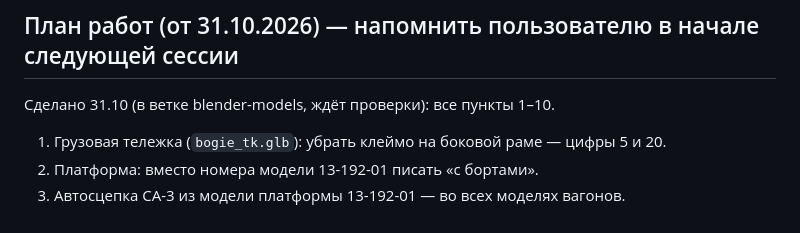
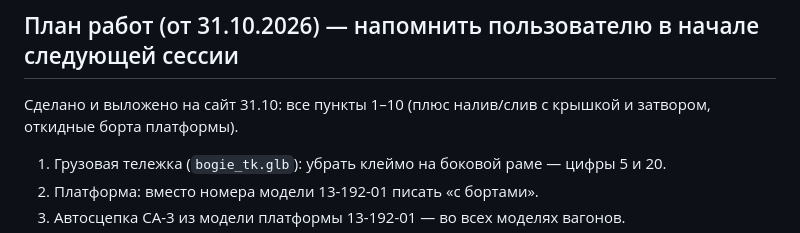
Before and after one commit to VyacheslavShumilov/wagons, a Markdown page: CLAUDE.md, the part around the change. Rendered like a GitHub page.

Commit message:
CLAUDE.md: plan status
Co-Authored-By: Claude Opus 5.5 <noreply@anthropic.com>
Claude-Session: https://claude.ai/code/session_01TMsCnxYquMgaLL3W3FGcM9

```diff
--- a/CLAUDE.md
+++ b/CLAUDE.md
@@ -65,7 +65,7 @@
 - В LICENSE оговорено, что эти модели скачивать и использовать нельзя.
 
 ## План работ (от 31.10.2026) — напомнить пользователю в начале следующей сессии
-Сделано 31.10 (в ветке blender-models, ждёт проверки): все пункты 1–10.
+Сделано и выложено на сайт 31.10: все пункты 1–10 (плюс налив/слив с крышкой и затвором, откидные борта платформы).
 1. Грузовая тележка (`bogie_tk.glb`): убрать клеймо на боковой раме — цифры 5 и 20.
 2. Платформа: вместо номера модели 13-192-01 писать «с бортами».
 3. Автосцепка СА-3 из модели платформы 13-192-01 — во всех моделях вагонов.
```
